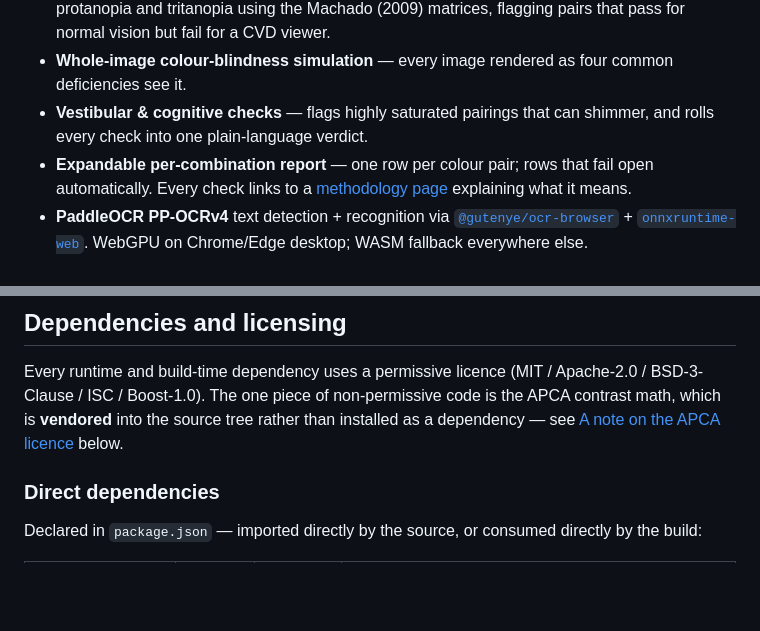
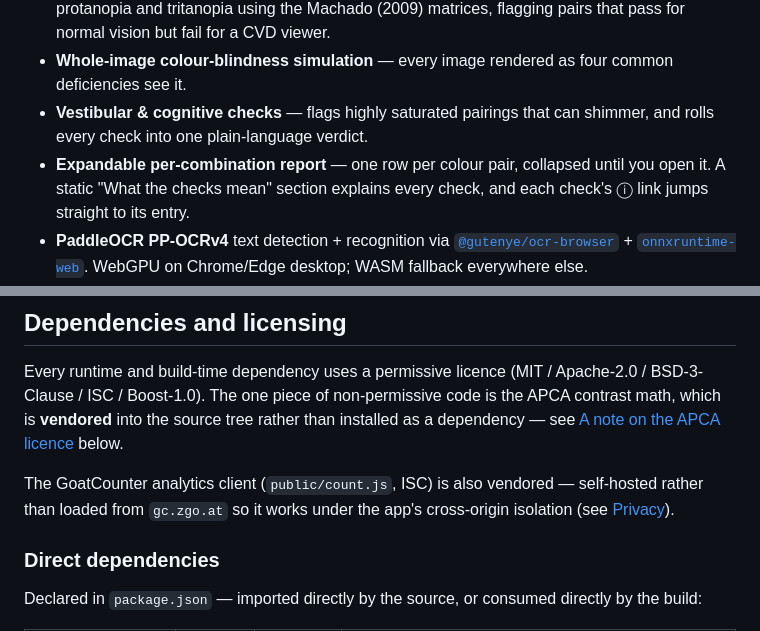
Before and after one commit to timdixon82/Image-Colour-Contrast-Checker, a Markdown page: README.md, 2 parts joined by grey strips. GitHub-like rendering; blank space fills up the shorter version.

```diff
--- a/README.md
+++ b/README.md
@@ -17,7 +17,7 @@ For a full technical description of every module, the data pipeline, and how to
 - **Colour-vision-deficiency contrast** — each pair's contrast recomputed for deuteranopia, protanopia and tritanopia using the Machado (2009) matrices, flagging pairs that pass for normal vision but fail for a CVD viewer.
 - **Whole-image colour-blindness simulation** — every image rendered as four common deficiencies see it.
 - **Vestibular & cognitive checks** — flags highly saturated pairings that can shimmer, and rolls every check into one plain-language verdict.
-- **Expandable per-combination report** — one row per colour pair; rows that fail open automatically. Every check links to a [methodology page](https://image-colour-contrast-checker.timdixon.net/methodology.html) explaining what it means.
+- **Expandable per-combination report** — one row per colour pair, collapsed until you open it. A static "What the checks mean" section explains every check, and each check's ⓘ link jumps straight to its entry.
 - **PaddleOCR PP-OCRv4** text detection + recognition via [`@gutenye/ocr-browser`](https://github.com/gutenye/ocr) + [`onnxruntime-web`](https://github.com/microsoft/onnxruntime). WebGPU on Chrome/Edge desktop; WASM fallback everywhere else.
 - **k-means colour split** per OCR region — text = minority cluster, background = majority — so it works on real-world UI screenshots, not just plain text on solid backgrounds.
 - **Similar-colour merging** so visually-identical foreground/background pairs roll up into one row with their worst-case ratio.
@@ -95,6 +95,8 @@ Full details: [Privacy Statement](https://image-colour-contrast-checker.timdixon
 
 Every runtime and build-time dependency uses a permissive licence (MIT / Apache-2.0 / BSD-3-Clause / ISC / Boost-1.0). The one piece of non-permissive code is the APCA contrast math, which is **vendored** into the source tree rather than installed as a dependency — see [A note on the APCA licence](#a-note-on-the-apca-licence) below.
 
+The GoatCounter analytics client (`public/count.js`, ISC) is also vendored — self-hosted rather than loaded from `gc.zgo.at` so it works under the app's cross-origin isolation (see [Privacy](#privacy)).
+
 ### Direct dependencies
 
 Declared in `package.json` — imported directly by the source, or consumed directly by the build:
```
Also changed, not shown: ARCHITECTURE.md (+40 -28 lines), CLAUDE.md (+4 -4 lines).
